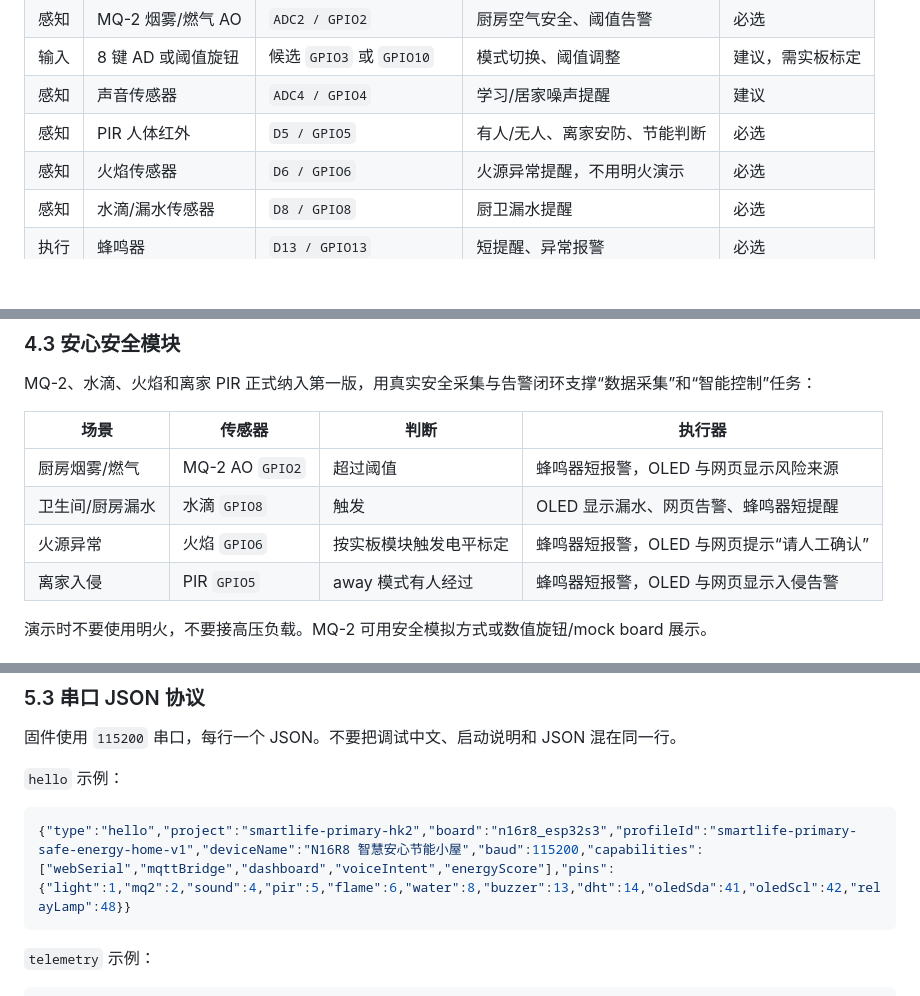
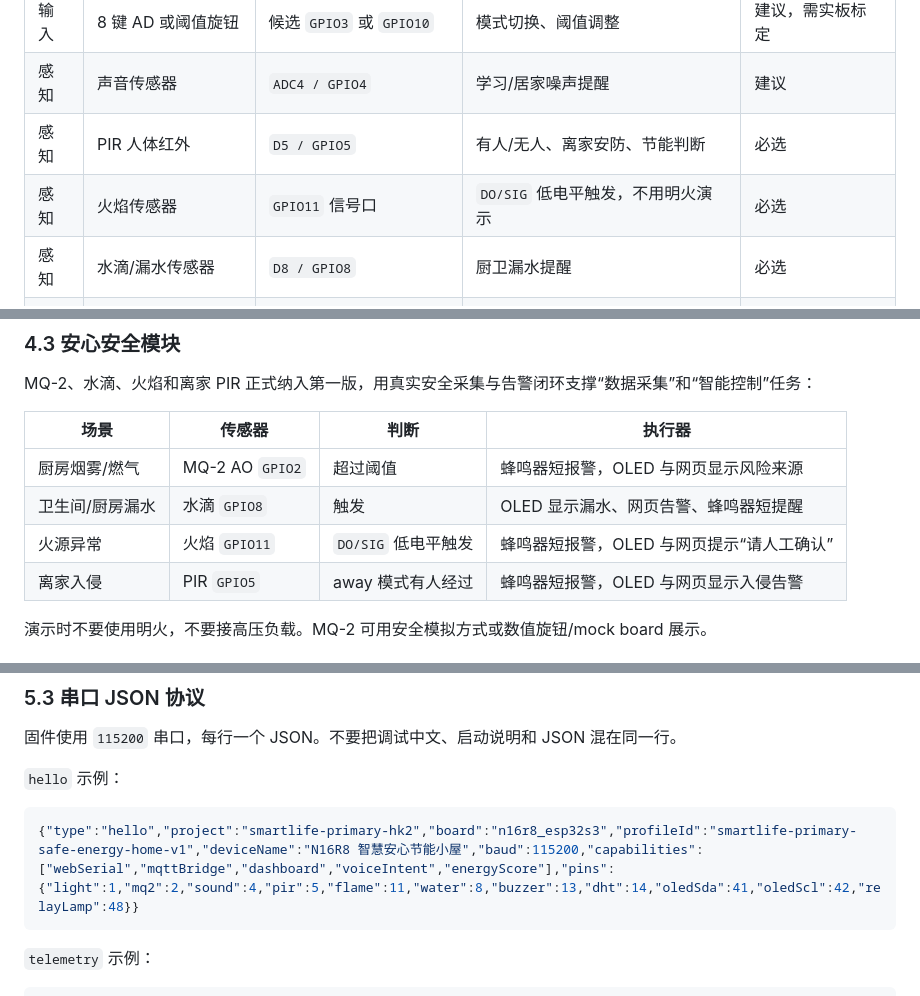
Before and after one commit to lostmyukii/zhihuishenghuoxiao2, a Markdown page: 设计方案.md, 3 parts joined by grey strips. Drawn GitHub-style; blank space fills up the shorter version.

````diff
--- a/设计方案.md
+++ b/设计方案.md
@@ -75,7 +75,7 @@ N16R8 S3 扩展板使用白色 `G-V-S` 插槽：
 | 输入 | 8 键 AD 或阈值旋钮 | 候选 `GPIO3` 或 `GPIO10` | 模式切换、阈值调整 | 建议，需实板标定 |
 | 感知 | 声音传感器 | `ADC4 / GPIO4` | 学习/居家噪声提醒 | 建议 |
 | 感知 | PIR 人体红外 | `D5 / GPIO5` | 有人/无人、离家安防、节能判断 | 必选 |
-| 感知 | 火焰传感器 | `D6 / GPIO6` | 火源异常提醒，不用明火演示 | 必选 |
+| 感知 | 火焰传感器 | `GPIO11` 信号口 | `DO/SIG` 低电平触发，不用明火演示 | 必选 |
 | 感知 | 水滴/漏水传感器 | `D8 / GPIO8` | 厨卫漏水提醒 | 必选 |
 | 执行 | 蜂鸣器 | `D13 / GPIO13` | 短提醒、异常报警 | 必选 |
 | 感知 | DHT11/DHT22 | `D14 / GPIO14` | 温湿度采集、舒适阈值提醒 | 必选 |
@@ -143,7 +143,7 @@ MQ-2、水滴、火焰和离家 PIR 正式纳入第一版，用真实安全采
 | --- | --- | --- | --- |
 | 厨房烟雾/燃气 | MQ-2 AO `GPIO2` | 超过阈值 | 蜂鸣器短报警，OLED 与网页显示风险来源 |
 | 卫生间/厨房漏水 | 水滴 `GPIO8` | 触发 | OLED 显示漏水、网页告警、蜂鸣器短提醒 |
-| 火源异常 | 火焰 `GPIO6` | 按实板模块触发电平标定 | 蜂鸣器短报警，OLED 与网页提示“请人工确认” |
+| 火源异常 | 火焰 `GPIO11` | `DO/SIG` 低电平触发 | 蜂鸣器短报警，OLED 与网页提示“请人工确认” |
 | 离家入侵 | PIR `GPIO5` | away 模式有人经过 | 蜂鸣器短报警，OLED 与网页显示入侵告警 |
 
 演示时不要使用明火，不要接高压负载。MQ-2 可用安全模拟方式或数值旋钮/mock board 展示。
@@ -222,7 +222,7 @@ smartlife/primary/hk2/n16r8/voiceIntent
 `hello` 示例：
 
 ```json
-{"type":"hello","project":"smartlife-primary-hk2","board":"n16r8_esp32s3","profileId":"smartlife-primary-safe-energy-home-v1","deviceName":"N16R8 智慧安心节能小屋","baud":115200,"capabilities":["webSerial","mqttBridge","dashboard","voiceIntent","energyScore"],"pins":{"light":1,"mq2":2,"sound":4,"pir":5,"flame":6,"water":8,"buzzer":13,"dht":14,"oledSda":41,"oledScl":42,"relayLamp":48}}
+{"type":"hello","project":"smartlife-primary-hk2","board":"n16r8_esp32s3","profileId":"smartlife-primary-safe-energy-home-v1","deviceName":"N16R8 智慧安心节能小屋","baud":115200,"capabilities":["webSerial","mqttBridge","dashboard","voiceIntent","energyScore"],"pins":{"light":1,"mq2":2,"sound":4,"pir":5,"flame":11,"water":8,"buzzer":13,"dht":14,"oledSda":41,"oledScl":42,"relayLamp":48}}
 ```
 
 `telemetry` 示例：
````
Also changed, not shown: AGENTS.md (+1 -1 lines), 开发文档.md (+3 -3 lines), assets/n16r8-hk2-wiring-diagram.png, 3 other files.
